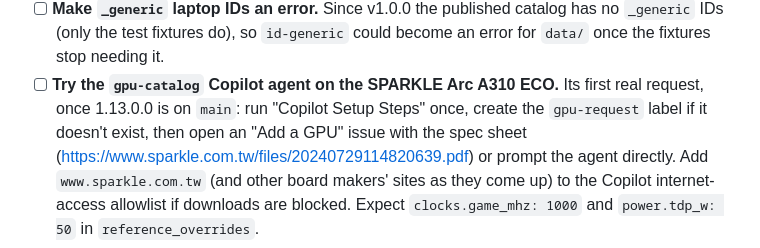
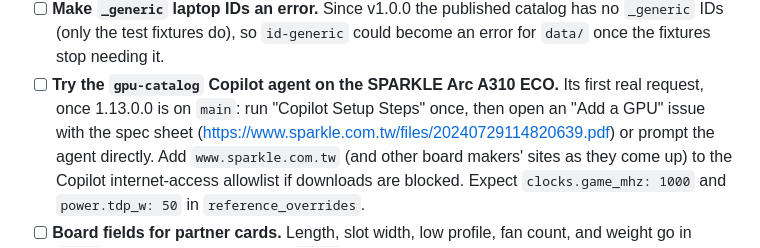
Before and after one commit to MattyStacks/open-gpu-benchmarks, a Markdown page: docs/TODO.md, the part around the change. Drawn GitHub-style.

Commit message:
Drop the done label step from the TODO
Co-Authored-By: Claude Opus 5.5 <noreply@anthropic.com>

```diff
--- a/docs/TODO.md
+++ b/docs/TODO.md
@@ -54,8 +54,7 @@ The four-step catalog plan is complete. These items finish it off.
   could become an error for `data/` once the fixtures stop needing it.
 - [ ] **Try the `gpu-catalog` Copilot agent on the SPARKLE Arc A310 ECO.**
   Its first real request, once 1.13.0.0 is on `main`: run "Copilot Setup
-  Steps" once, create the `gpu-request` label if it doesn't exist, then open
-  an "Add a GPU" issue with the spec sheet
+  Steps" once, then open an "Add a GPU" issue with the spec sheet
   (<https://www.sparkle.com.tw/files/20240729114820639.pdf>) or prompt the
   agent directly. Add `www.sparkle.com.tw` (and other board makers' sites as
   they come up) to the Copilot internet-access allowlist if downloads are
```
